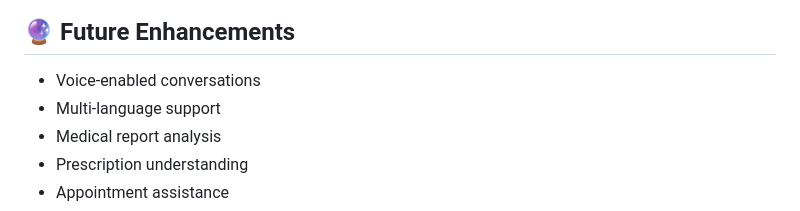
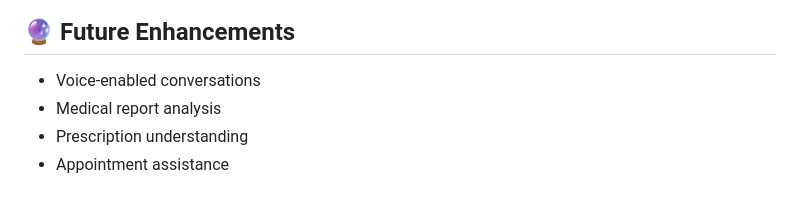
Before and after one commit to BhargaviVyshnavi20/Medical-Chatbot-Gen-AI, a Markdown page: README.md, the part around the change. Rendered like a GitHub page.

Commit message:
Remove multi-language support from README
Removed multi-language support from future enhancements.

```diff
--- a/README.md
+++ b/README.md
@@ -179,7 +179,6 @@ http://localhost:5000
 ## 🔮 Future Enhancements
 
 - Voice-enabled conversations
-- Multi-language support
 - Medical report analysis
 - Prescription understanding
 - Appointment assistance
```
